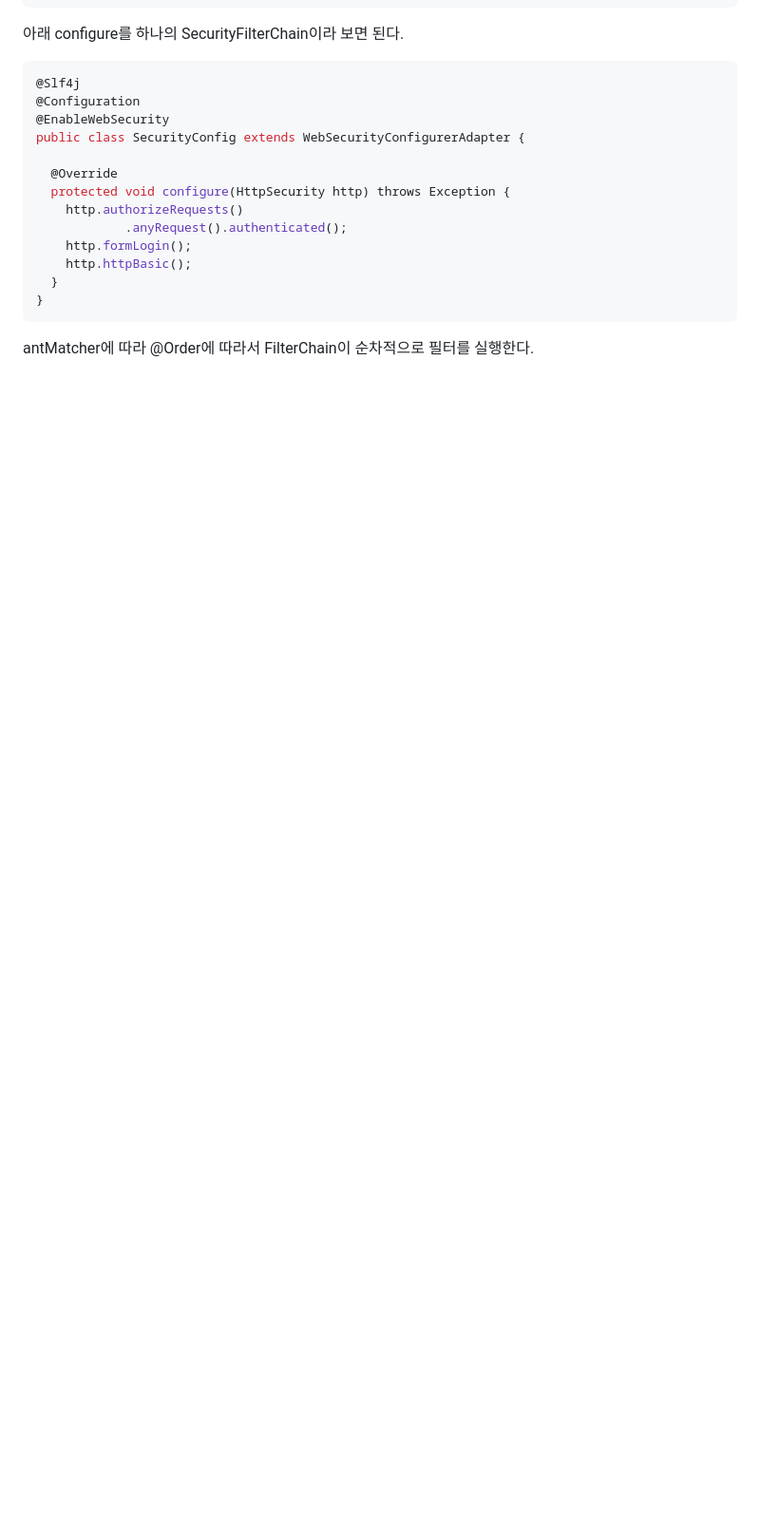
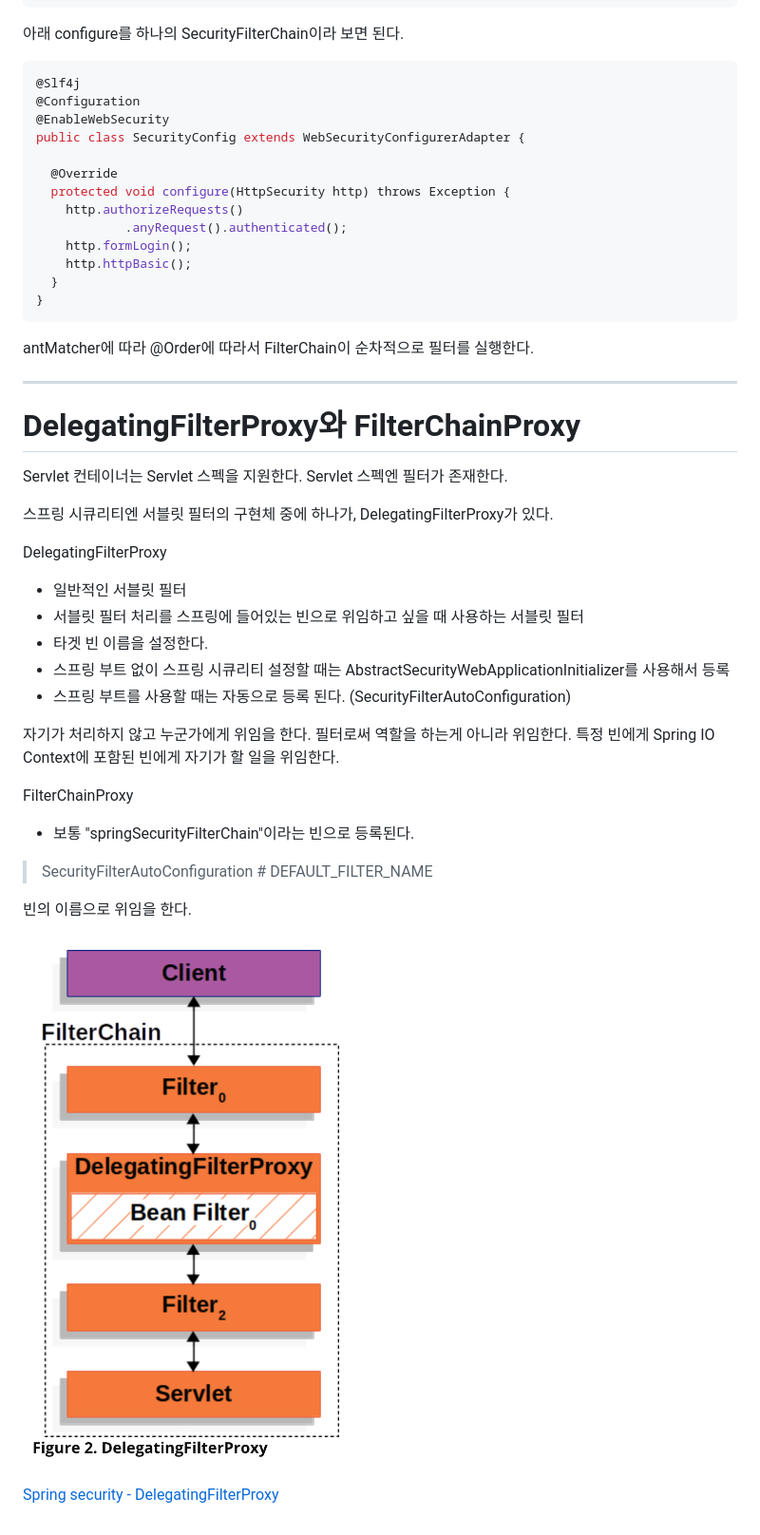
Before and after one commit to gmoon92/toy, a Markdown page: spring-security/doc/spring-security3-filter.md, the part around the change. Shown at 95% size. Drawn GitHub-style; pictures changed too: spring-security/doc/img/delegating-filter-proxy.png (added); blank space fills up the shorter version.

Commit message:
spring security filter - DelegatingFilterProxy와 FilterChainProxy todo - 인증은 필터와 Manager, Provider에서 확인했다 그렇다면 권한은 어디서 부여하는가 ?

````diff
--- a/spring-security/doc/spring-security3-filter.md
+++ b/spring-security/doc/spring-security3-filter.md
@@ -87,3 +87,32 @@ public class SecurityConfig extends WebSecurityConfigurerAdapter {
 ```
 
 antMatcher에 따라 @Order에 따라서 FilterChain이 순차적으로 필터를 실행한다.
+
+---
+
+# DelegatingFilterProxy와 FilterChainProxy
+
+Servlet 컨테이너는 Servlet 스펙을 지원한다. Servlet 스펙엔 필터가 존재한다.
+
+스프링 시큐리티엔 서블릿 필터의 구현체 중에 하나가, DelegatingFilterProxy가 있다.
+
+DelegatingFilterProxy
+- 일반적인 서블릿 필터
+- 서블릿 필터 처리를 스프링에 들어있는 빈으로 위임하고 싶을 때 사용하는 서블릿 필터
+- 타겟 빈 이름을 설정한다.
+- 스프링 부트 없이 스프링 시큐리티 설정할 때는 AbstractSecurityWebApplicationInitializer를 사용해서 등록
+- 스프링 부트를 사용할 때는 자동으로 등록 된다. (SecurityFilterAutoConfiguration)
+
+자기가 처리하지 않고 누군가에게 위임을 한다. 필터로써 역할을 하는게 아니라 위임한다. 특정 빈에게 Spring IO Context에 포함된 빈에게 자기가 할 일을 위임한다.
+
+FilterChainProxy
+- 보통 "springSecurityFilterChain"이라는 빈으로 등록된다.
+
+> SecurityFilterAutoConfiguration # DEFAULT_FILTER_NAME
+
+빈의 이름으로 위임을 한다.
+
+
+![DelegatingFilterProxy](./img/delegating-filter-proxy.png)
+
+[Spring security - DelegatingFilterProxy](https://docs.spring.io/spring-security/site/docs/current/reference/html5/#servlet-delegatingfilterproxy)
````
